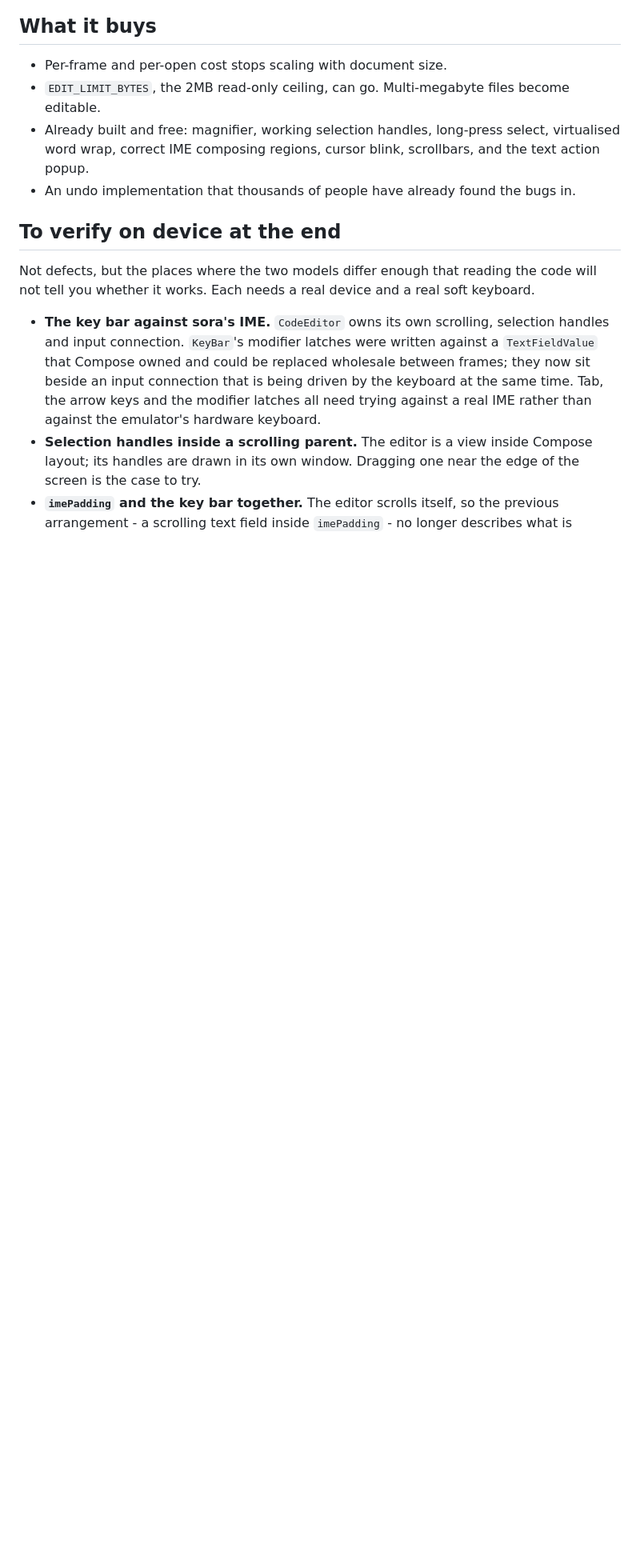
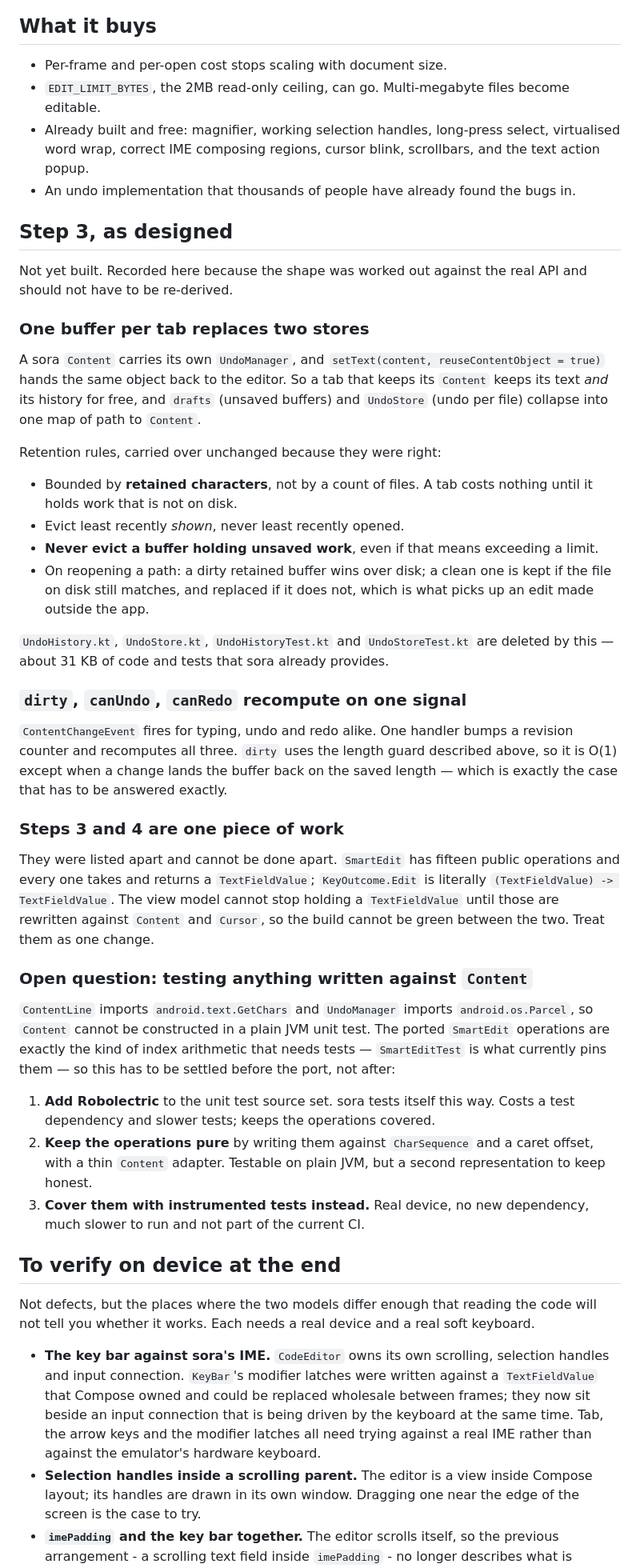
Before and after one commit to SibtainOcn/alchemy-IDE, a Markdown page: docs/SORA-MIGRATION.md, the part around the change. Shown at 80% size. Rendered like a GitHub page; blank space fills up the shorter version.

Commit message:
docs: record the step 3 design, and that it cannot be split from step 4
The buffer store, the dirty signal and the retention rules were worked
out against the real API while the wrapper was being written, and should
not have to be derived twice.

Two findings worth having written down rather than discovered again:

Steps 3 and 4 were listed apart and cannot be done apart. SmartEdit has
fifteen public operations and every one takes and returns a
TextFieldValue; KeyOutcome.Edit is that signature exactly. The view model
cannot stop holding a TextFieldValue until they are rewritten against
Content, so there is no green build between the two. They are one change.

Nothing written against Content can be unit tested as things stand:
ContentLine imports android.text.GetChars and UndoManager imports
android.os.Parcel. The ported SmartEdit operations are index arithmetic
over a buffer, which is the kind of code that most needs tests and is
currently pinned by SmartEditTest. So the question of how they stay
covered has to be answered before the port rather than after it, and the
three ways out are recorded with what each costs.

```diff
--- a/docs/SORA-MIGRATION.md
+++ b/docs/SORA-MIGRATION.md
@@ -239,6 +239,61 @@ pins, and the editor's file tree sheet.
   text action popup.
 - An undo implementation that thousands of people have already found the bugs in.
 
+## Step 3, as designed
+
+Not yet built. Recorded here because the shape was worked out against the real API and
+should not have to be re-derived.
+
+### One buffer per tab replaces two stores
+
+A sora `Content` carries its own `UndoManager`, and `setText(content, reuseContentObject =
+true)` hands the same object back to the editor. So a tab that keeps its `Content` keeps
+its text *and* its history for free, and `drafts` (unsaved buffers) and `UndoStore` (undo
+per file) collapse into one map of path to `Content`.
+
+Retention rules, carried over unchanged because they were right:
+
+- Bounded by **retained characters**, not by a count of files. A tab costs nothing until it
+  holds work that is not on disk.
+- Evict least recently *shown*, never least recently opened.
+- **Never evict a buffer holding unsaved work**, even if that means exceeding a limit.
+- On reopening a path: a dirty retained buffer wins over disk; a clean one is kept if the
+  file on disk still matches, and replaced if it does not, which is what picks up an edit
+  made outside the app.
+
+`UndoHistory.kt`, `UndoStore.kt`, `UndoHistoryTest.kt` and `UndoStoreTest.kt` are deleted
+by this — about 31 KB of code and tests that sora already provides.
+
+### `dirty`, `canUndo`, `canRedo` recompute on one signal
+
+`ContentChangeEvent` fires for typing, undo and redo alike. One handler bumps a revision
+counter and recomputes all three. `dirty` uses the length guard described above, so it is
+O(1) except when a change lands the buffer back on the saved length — which is exactly the
+case that has to be answered exactly.
+
+### Steps 3 and 4 are one piece of work
+
+They were listed apart and cannot be done apart. `SmartEdit` has fifteen public operations
+and every one takes and returns a `TextFieldValue`; `KeyOutcome.Edit` is literally
+`(TextFieldValue) -> TextFieldValue`. The view model cannot stop holding a `TextFieldValue`
+until those are rewritten against `Content` and `Cursor`, so the build cannot be green
+between the two. Treat them as one change.
+
+### Open question: testing anything written against `Content`
+
+`ContentLine` imports `android.text.GetChars` and `UndoManager` imports `android.os.Parcel`,
+so `Content` cannot be constructed in a plain JVM unit test. The ported `SmartEdit`
+operations are exactly the kind of index arithmetic that needs tests — `SmartEditTest` is
+what currently pins them — so this has to be settled before the port, not after:
+
+1. **Add Robolectric** to the unit test source set. sora tests itself this way. Costs a
+   test dependency and slower tests; keeps the operations covered.
+2. **Keep the operations pure** by writing them against `CharSequence` and a caret offset,
+   with a thin `Content` adapter. Testable on plain JVM, but a second representation to
+   keep honest.
+3. **Cover them with instrumented tests instead.** Real device, no new dependency, much
+   slower to run and not part of the current CI.
+
 ## To verify on device at the end
 
 Not defects, but the places where the two models differ enough that reading the code will
```
